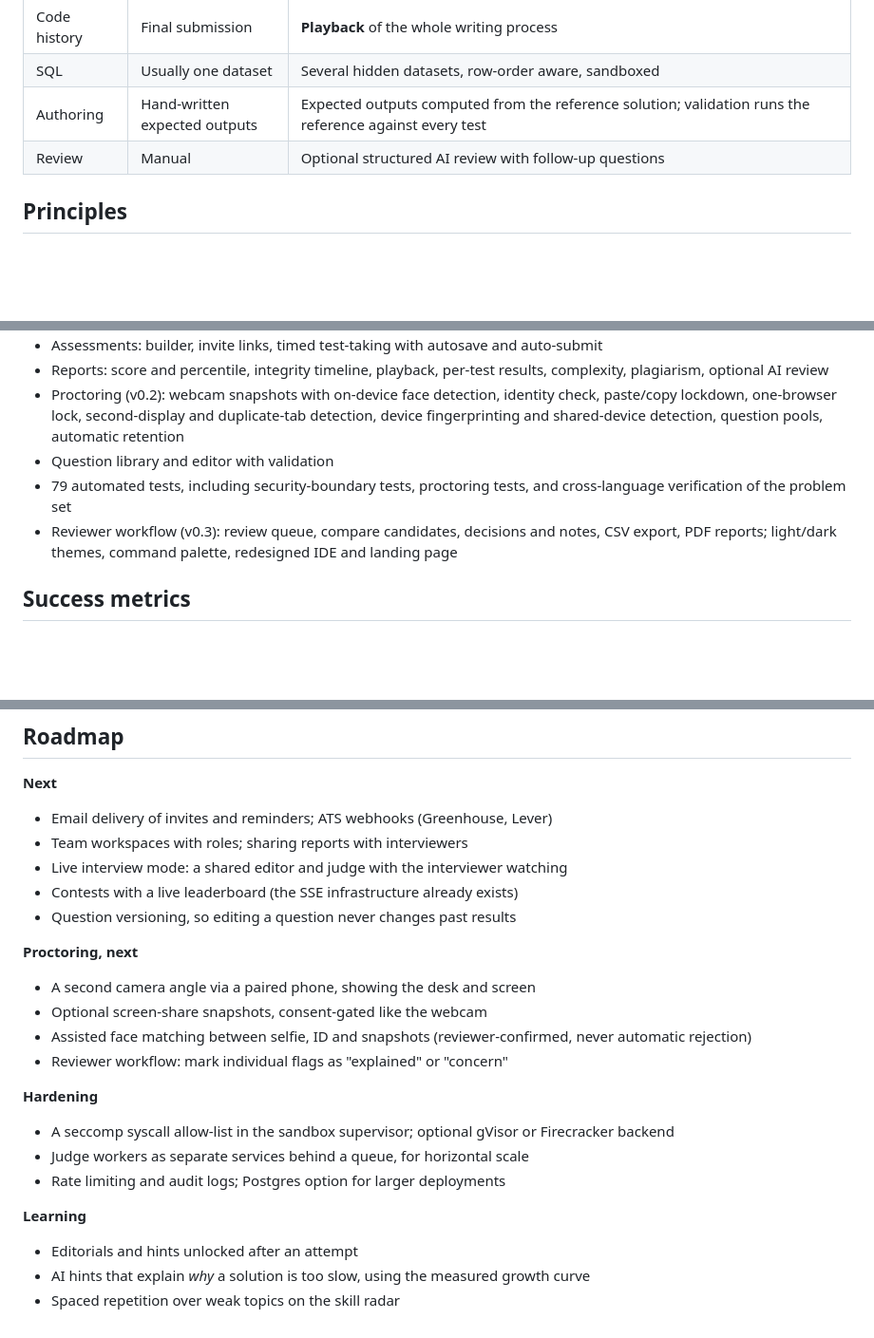
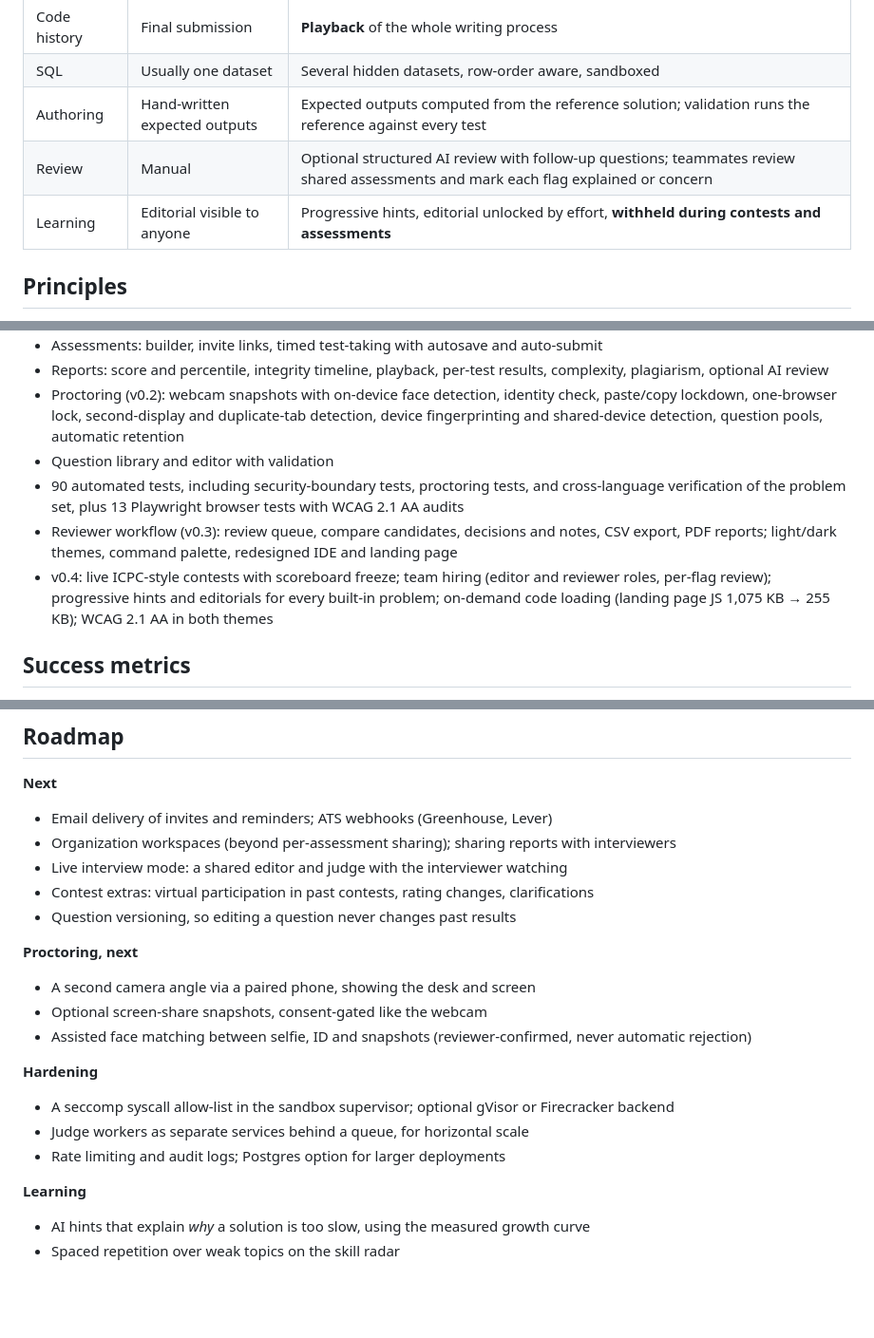
Before and after one commit to Jayeskumar/test-platform, a Markdown page: docs/PRODUCT.md, 3 parts joined by grey strips. Shown at 95% size. GitHub-like rendering; blank space fills up the shorter version.

```diff
--- a/docs/PRODUCT.md
+++ b/docs/PRODUCT.md
@@ -31,7 +31,8 @@ At the same time, candidates distrust opaque proctoring, and practice platforms
 | Code history | Final submission | **Playback** of the whole writing process |
 | SQL | Usually one dataset | Several hidden datasets, row-order aware, sandboxed |
 | Authoring | Hand-written expected outputs | Expected outputs computed from the reference solution; validation runs the reference against every test |
-| Review | Manual | Optional structured AI review with follow-up questions |
+| Review | Manual | Optional structured AI review with follow-up questions; teammates review shared assessments and mark each flag explained or concern |
+| Learning | Editorial visible to anyone | Progressive hints, editorial unlocked by effort, **withheld during contests and assessments** |
 
 ## Principles
 
@@ -49,8 +50,9 @@ At the same time, candidates distrust opaque proctoring, and practice platforms
 - Reports: score and percentile, integrity timeline, playback, per-test results, complexity, plagiarism, optional AI review
 - Proctoring (v0.2): webcam snapshots with on-device face detection, identity check, paste/copy lockdown, one-browser lock, second-display and duplicate-tab detection, device fingerprinting and shared-device detection, question pools, automatic retention
 - Question library and editor with validation
-- 79 automated tests, including security-boundary tests, proctoring tests, and cross-language verification of the problem set
+- 90 automated tests, including security-boundary tests, proctoring tests, and cross-language verification of the problem set, plus 13 Playwright browser tests with WCAG 2.1 AA audits
 - Reviewer workflow (v0.3): review queue, compare candidates, decisions and notes, CSV export, PDF reports; light/dark themes, command palette, redesigned IDE and landing page
+- v0.4: live ICPC-style contests with scoreboard freeze; team hiring (editor and reviewer roles, per-flag review); progressive hints and editorials for every built-in problem; on-demand code loading (landing page JS 1,075 KB → 255 KB); WCAG 2.1 AA in both themes
 
 ## Success metrics
 
@@ -63,16 +65,15 @@ At the same time, candidates distrust opaque proctoring, and practice platforms
 
 **Next**
 - Email delivery of invites and reminders; ATS webhooks (Greenhouse, Lever)
-- Team workspaces with roles; sharing reports with interviewers
+- Organization workspaces (beyond per-assessment sharing); sharing reports with interviewers
 - Live interview mode: a shared editor and judge with the interviewer watching
-- Contests with a live leaderboard (the SSE infrastructure already exists)
+- Contest extras: virtual participation in past contests, rating changes, clarifications
 - Question versioning, so editing a question never changes past results
 
 **Proctoring, next**
 - A second camera angle via a paired phone, showing the desk and screen
 - Optional screen-share snapshots, consent-gated like the webcam
 - Assisted face matching between selfie, ID and snapshots (reviewer-confirmed, never automatic rejection)
-- Reviewer workflow: mark individual flags as "explained" or "concern"
 
 **Hardening**
 - A seccomp syscall allow-list in the sandbox supervisor; optional gVisor or Firecracker backend
@@ -80,6 +81,5 @@ At the same time, candidates distrust opaque proctoring, and practice platforms
 - Rate limiting and audit logs; Postgres option for larger deployments
 
 **Learning**
-- Editorials and hints unlocked after an attempt
 - AI hints that explain *why* a solution is too slow, using the measured growth curve
 - Spaced repetition over weak topics on the skill radar
```
Also changed, not shown: README.md (+17 -4 lines), docs/screenshots/contest.png (added), docs/screenshots/editorial.png (added), 15 other files.
